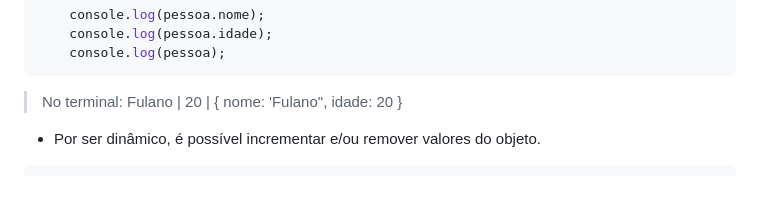
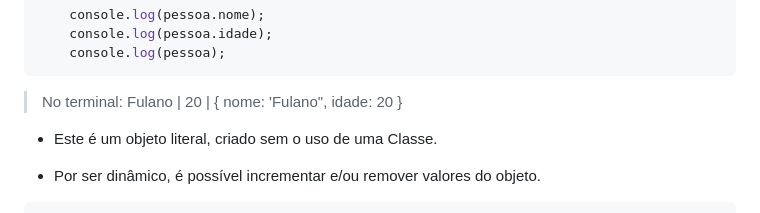
Before and after one commit to liliangeovana/dio-javascript, a Markdown page: anotações/modulo3.md, the part around the change. Rendered like a GitHub page; blank space fills up the shorter version.

Commit message:
update anotações do modulo 3

```diff
--- a/anotações/modulo3.md
+++ b/anotações/modulo3.md
@@ -18,6 +18,8 @@
 
 > No terminal: Fulano | 20 | { nome:
 'Fulano", idade: 20 }
+
+- Este é um objeto literal, criado sem o uso de uma Classe.
 
 - Por ser dinâmico, é possível incrementar e/ou remover valores do objeto.
 
```
